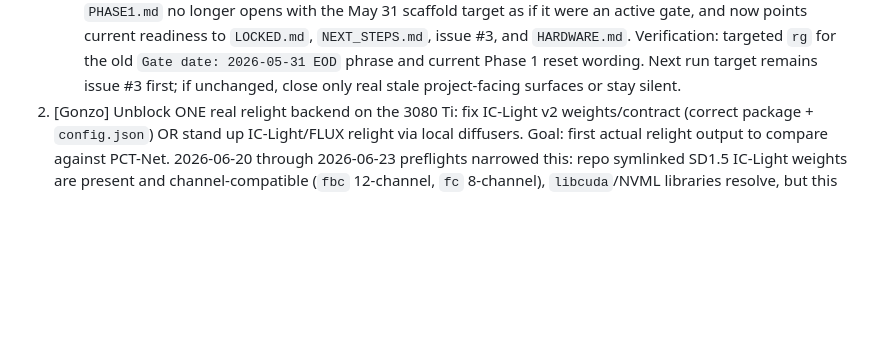
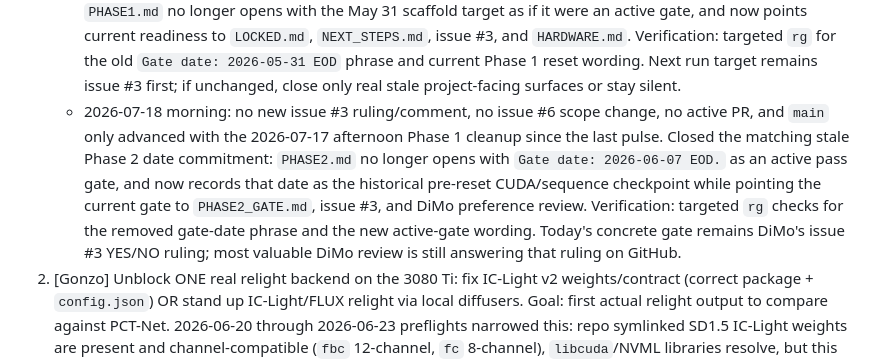
Before and after one commit to neodimo/latent-merge, a Markdown page: NEXT_STEPS.md, the part around the change. Drawn GitHub-style; blank space fills up the shorter version.

Commit message:
docs: mark phase2 gate date historical

```diff
--- a/NEXT_STEPS.md
+++ b/NEXT_STEPS.md
@@ -39,6 +39,7 @@ Read `LOCKED.md` first. This board reflects REAL state, not aspiration.
    - 2026-07-16 afternoon: no new issue #3 ruling/comment, no issue #6 scope change, and no active PR since the morning pulse. Closed a remaining IC-Light/Flux runner contradiction: `scripts/ic_flux_runner.py` no longer says Phase 2 evidence depends on Blender target-reference cases passing, and now matches `docs/IC_LIGHT_FLUX_STATUS.md`/`PHASE2_GATE.md`: accepted photographic fixtures, Layer-1 pass, and blind Layer-2 preference over raw A-over-B. Verification: targeted `rg` for stale Blender target-reference quality-gate wording now leaves only historical notes and the fixed runner policy. Next run target remains issue #3 first; if unchanged, only close a real stale surface or stay silent.
    - 2026-07-17 morning: no new issue #3 ruling/comment, no issue #6 scope change, no active PR, and `main` is unchanged since the 2026-07-16 afternoon pulse. Closed a machine-readable gate wording drift: `configs/phase2_gate.json` no longer points Layer 2 at "Bert's rubric/harness" as if that parked lane were active, and now points current workers to `PHASE2_GATE.md` for ownership while preserving the accepted-photographic-fixture requirement. Verification: `python3 -m json.tool configs/phase2_gate.json` and targeted `rg` checks for the stale config phrase. Today's concrete gate remains DiMo's issue #3 YES/NO ruling; most valuable DiMo review is still answering that ruling on GitHub.
    - 2026-07-17 afternoon: no new issue #3 ruling/comment, no issue #6 scope change, no active PR, and `main` only advanced with the morning config cleanup since the last pulse. Closed a stale Phase 1 date commitment: `PHASE1.md` no longer opens with the May 31 scaffold target as if it were an active gate, and now points current readiness to `LOCKED.md`, `NEXT_STEPS.md`, issue #3, and `HARDWARE.md`. Verification: targeted `rg` for the old `Gate date: 2026-05-31 EOD` phrase and current Phase 1 reset wording. Next run target remains issue #3 first; if unchanged, close only real stale project-facing surfaces or stay silent.
+   - 2026-07-18 morning: no new issue #3 ruling/comment, no issue #6 scope change, no active PR, and `main` only advanced with the 2026-07-17 afternoon Phase 1 cleanup since the last pulse. Closed the matching stale Phase 2 date commitment: `PHASE2.md` no longer opens with `Gate date: 2026-06-07 EOD.` as an active pass gate, and now records that date as the historical pre-reset CUDA/sequence checkpoint while pointing the current gate to `PHASE2_GATE.md`, issue #3, and DiMo preference review. Verification: targeted `rg` checks for the removed gate-date phrase and the new active-gate wording. Today's concrete gate remains DiMo's issue #3 YES/NO ruling; most valuable DiMo review is still answering that ruling on GitHub.
 2. [Gonzo] Unblock ONE real relight backend on the 3080 Ti: fix IC-Light v2 weights/contract (correct package + `config.json`) OR stand up IC-Light/FLUX relight via local diffusers. Goal: first actual relight output to compare against PCT-Net. 2026-06-20 through 2026-06-23 preflights narrowed this: repo symlinked SD1.5 IC-Light weights are present and channel-compatible (`fbc` 12-channel, `fc` 8-channel), `libcuda`/NVML libraries resolve, but this cron scope cannot access NVIDIA hardware/driver state (`/dev/nvidia*` absent, `/proc/driver/nvidia/version` absent, `torch.cuda.is_available=false`, `nvidia-smi` cannot communicate with driver). The 2026-06-22/23 PCI inventory shows only AMD Strix Halo display hardware and no NVIDIA PCI device in this environment. Evidence: `reports/ic-light-runtime-check-20260620.json`, `reports/ic-light-runtime-check-20260621-morning.json`, `reports/ic-light-runtime-check-20260621-afternoon.json`, `reports/ic-light-runtime-check-20260622-morning.json`, `reports/ic-light-runtime-check-20260623-morning.json`; reusable check: `PYTHONPATH=. python3 scripts/check_ic_light_runtime.py --require-cuda`.
 3. [Gonzo] On the real-plate set, produce a side-by-side raw A-over-B vs PCT-Net vs relight contact sheet + run Layer-1. Post to channel.
 4. [Gonzo] ✅ DONE 2026-06-19 (afternoon). Gate already fails closed on non-photographic plates (commit d66bffb). Stamped the sh009 anchor fixture `plate_provenance: photographic` (commit 2505721) so the gate's fixture-metadata fallback recognizes THE real plate. Verified: on `runs/pctnet_compositingpro_sh009/vit` (a job that does not self-declare provenance) the gate resolves unknown→photographic from fixture.json with the stamp, unknown without it. Note: that legacy PCT-Net run still fails `plate_untouched` (0.204 ≫ 0.012) — correct rejection per L2, PCT-Net repaints the whole composite.
```
Also changed, not shown: PHASE2.md (+5 -1 lines), memory/2026-07-18.md (added, +26 -0 lines).
